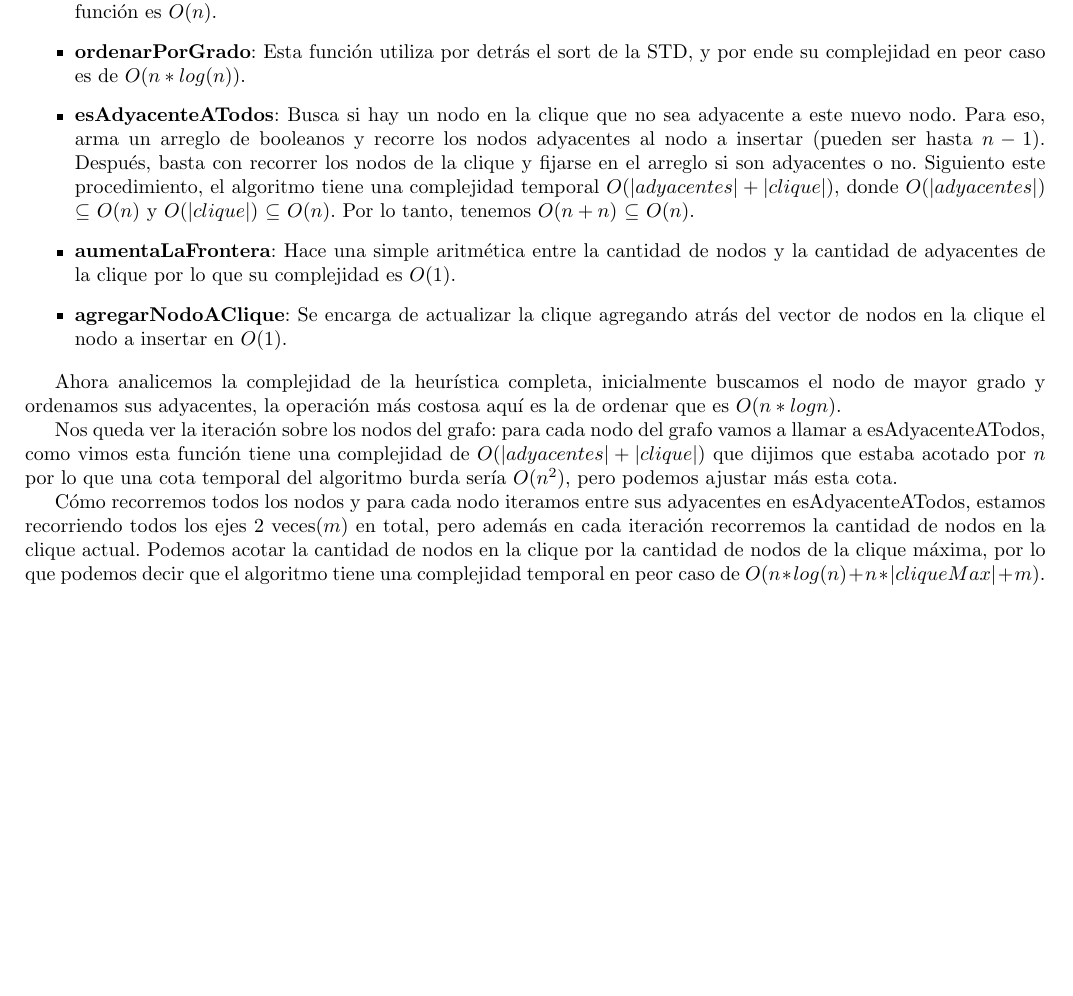
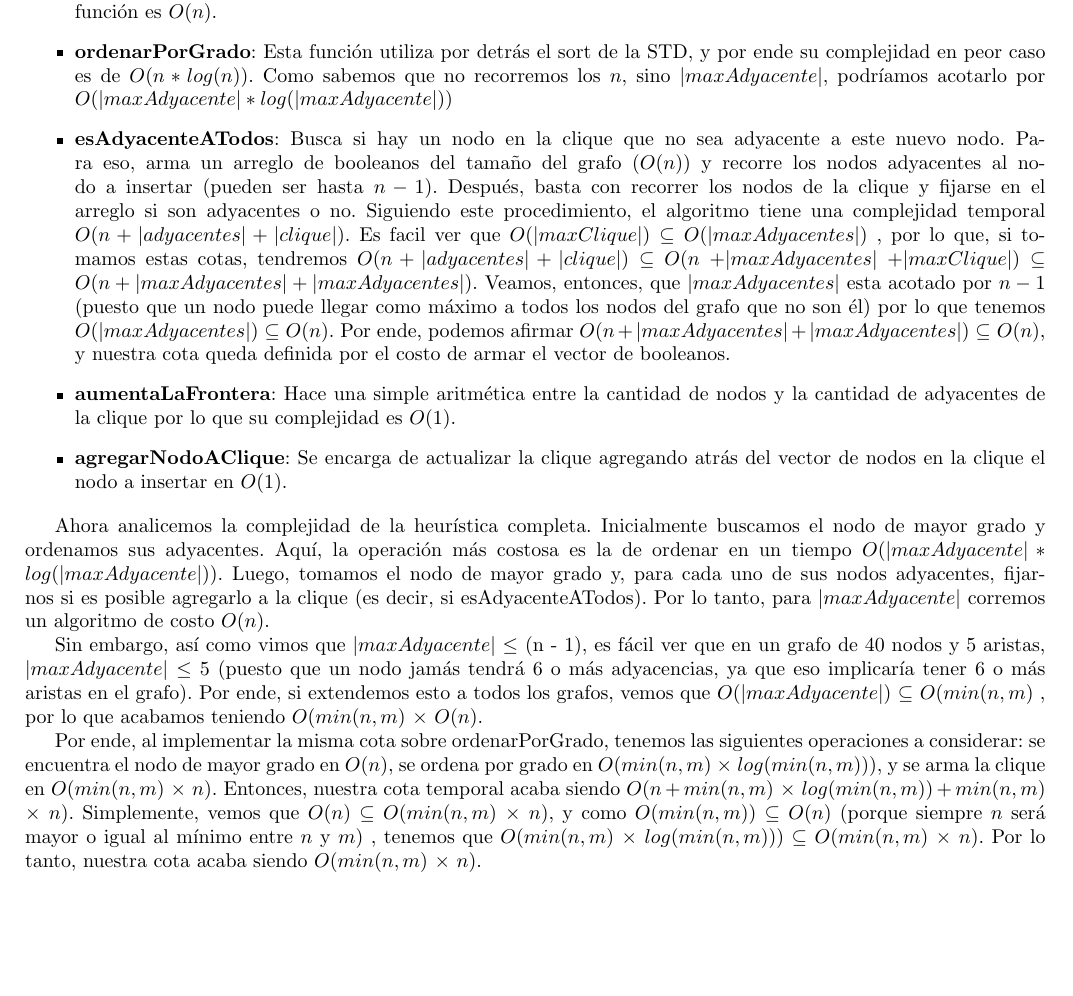
Before and after one commit to ZebaSz/algo3-tp3, a LaTeX document (informe/informe.tex, which reads informe/secciones/greedy.tex): part of page 9 of 21, cut so that both start at the same text, the shorter picture padded with empty space. Compiled offline with pdfLaTeX.

Commit message:
cota greedy terminada

```diff
--- a/informe/secciones/greedy.tex
+++ b/informe/secciones/greedy.tex
@@ -61,9 +61,9 @@ Esta implementación es bastante sencilla y solo utiliza unas pocas funciones. V
 \begin{itemize}
     \item \textbf{nodoDeMayorGrado}: Recorre los n nodos en la lista y se fija el largo de sus adyacentes en $O(1)$ por lo que la función es $O(n)$.
 
-	\item \textbf{ordenarPorGrado}: Esta función utiliza por detrás el sort de la STD, y por ende su complejidad en peor caso es de $O(n*log(n))$.
+	\item \textbf{ordenarPorGrado}: Esta función utiliza por detrás el sort de la STD, y por ende su complejidad en peor caso es de $O(n*log(n))$. Como sabemos que no recorremos los $n$, sino $|maxAdyacente|$,  podríamos acotarlo por $O(|maxAdyacente|*log(|maxAdyacente|))$
 
-    \item \textbf{esAdyacenteATodos}: Busca si hay un nodo en la clique que no sea adyacente a este nuevo nodo. Para eso, arma un arreglo de booleanos y recorre los nodos adyacentes al nodo a insertar (pueden ser hasta $n-1$). Después, basta con recorrer los nodos de la clique y fijarse en el arreglo si son adyacentes o no. Siguiento este procedimiento, el algoritmo tiene una complejidad temporal $O(|adyacentes| + |clique|)$, donde $O(|adyacentes|)$ $\subseteq$ $O(n)$ y $O(|clique|)$ $\subseteq$ $O(n)$. Por lo tanto, tenemos $O(n + n)$  $\subseteq$ $O(n)$.
+    \item \textbf{esAdyacenteATodos}: Busca si hay un nodo en la clique que no sea adyacente a este nuevo nodo. Para eso, arma un arreglo de booleanos del tamaño del grafo ($O(n)$) y recorre los nodos adyacentes al nodo a insertar (pueden ser hasta $n-1$). Después, basta con recorrer los nodos de la clique y fijarse en el arreglo si son adyacentes o no. Siguiendo este procedimiento, el algoritmo tiene una complejidad temporal $O(n + |adyacentes| + |clique|)$. Es facil ver que $O(|maxClique|)$ $\subseteq$ $O(|maxAdyacentes|)$ , por lo que, si tomamos estas cotas, tendremos $O(n + |adyacentes| + |clique|)$ $\subseteq$ $O(n$ $+ |maxAdyacentes|$ $+ |maxClique|)$ $\subseteq$ $O(n + |maxAdyacentes| + |maxAdyacentes|)$. Veamos, entonces, que $|maxAdyacentes|$ esta acotado por $n - 1$ (puesto que un nodo puede llegar como máximo a todos los nodos del grafo que no son él) por lo que tenemos $O(|maxAdyacentes|)$ $\subseteq$ $O(n)$. Por ende, podemos afirmar $O(n + |maxAdyacentes| + |maxAdyacentes|)$ $\subseteq$ $O(n)$, y nuestra cota queda definida por el costo de armar el vector de booleanos.
 
     \item \textbf{aumentaLaFrontera}: Hace una simple aritmética entre la cantidad de nodos y la cantidad de adyacentes de la clique por lo que su complejidad es $O(1)$.
 
@@ -71,11 +71,11 @@ Esta implementación es bastante sencilla y solo utiliza unas pocas funciones. V
 
 \end{itemize}
 
-Ahora analicemos la complejidad de la heurística completa, inicialmente buscamos el nodo de mayor grado y ordenamos sus adyacentes, la operación más costosa aquí es la de ordenar que es $O(n*log n)$.
+Ahora analicemos la complejidad de la heurística completa. Inicialmente buscamos el nodo de mayor grado y ordenamos sus adyacentes. Aquí, la operación más costosa es la de ordenar en un tiempo $O(|maxAdyacente|*log (|maxAdyacente|))$. Luego, tomamos el nodo de mayor grado y, para cada uno de sus nodos adyacentes, fijarnos si es posible agregarlo a la clique (es decir, si esAdyacenteATodos). Por lo tanto, para $|maxAdyacente|$ corremos un algoritmo de costo $O(n)$.
 
-Nos queda ver la iteración sobre los nodos del grafo: para cada nodo del grafo vamos a llamar a esAdyacenteATodos, como vimos esta función tiene una complejidad de $O(|adyacentes| + |clique|)$ que dijimos que estaba acotado por $n$ por lo que una cota temporal del algoritmo burda sería $O(n^2)$, pero podemos ajustar más esta cota.
+Sin embargo, así como vimos que $|maxAdyacente|$ $\leq$ (n - 1), es fácil ver que en un grafo de 40 nodos y 5 aristas, $|maxAdyacente|$ $\leq$ 5 (puesto que un nodo jamás tendrá 6 o más adyacencias, ya que eso implicaría tener 6 o más aristas en el grafo). Por ende, si extendemos esto a todos los grafos, vemos que $O(|maxAdyacente|)$ $\subseteq$ $O(min(n,m)$ , por lo que acabamos teniendo $O(min(n,m)$ $\times$ $O(n)$.
 
-Cómo recorremos todos los nodos y para cada nodo iteramos entre sus adyacentes en esAdyacenteATodos, estamos recorriendo todos los ejes 2 veces($m$) en total, pero además en cada iteración recorremos la cantidad de nodos en la clique actual. Podemos acotar la cantidad de nodos en la clique por la cantidad de nodos de la clique máxima, por lo que podemos decir que el algoritmo tiene una complejidad temporal en peor caso de $O( n*log(n) + n*|cliqueMax| + m)$.
+Por ende, al implementar la misma cota sobre ordenarPorGrado, tenemos las siguientes operaciones a considerar: se encuentra el nodo de mayor grado en $O(n)$, se ordena por grado en $O(min(n,m)$ $\times$ $log(min(n,m)))$, y se arma la clique en $O(min(n,m)$ $\times$ $n )$.  Entonces, nuestra cota temporal acaba siendo $O(n + min(n,m)$ $\times$ $log(min(n,m)) + min(n,m)$ $\times$ $n )$. Simplemente, vemos que $O(n)$ $\subseteq$ $O(min(n,m)$ $\times$ $n )$, y como $O(min(n,m))$ $\subseteq$ $O(n)$ (porque siempre $n$ será mayor o igual al mínimo entre $n$ y $m$) , tenemos que $O(min(n,m)$ $\times$ $log(min(n,m)))$ $\subseteq$ $O(min(n,m)$ $\times$ $n )$. Por lo tanto, nuestra cota acaba siendo $O(min(n,m)$ $\times$ $n )$.
 
 
 \subsection{Experimentación}
```
